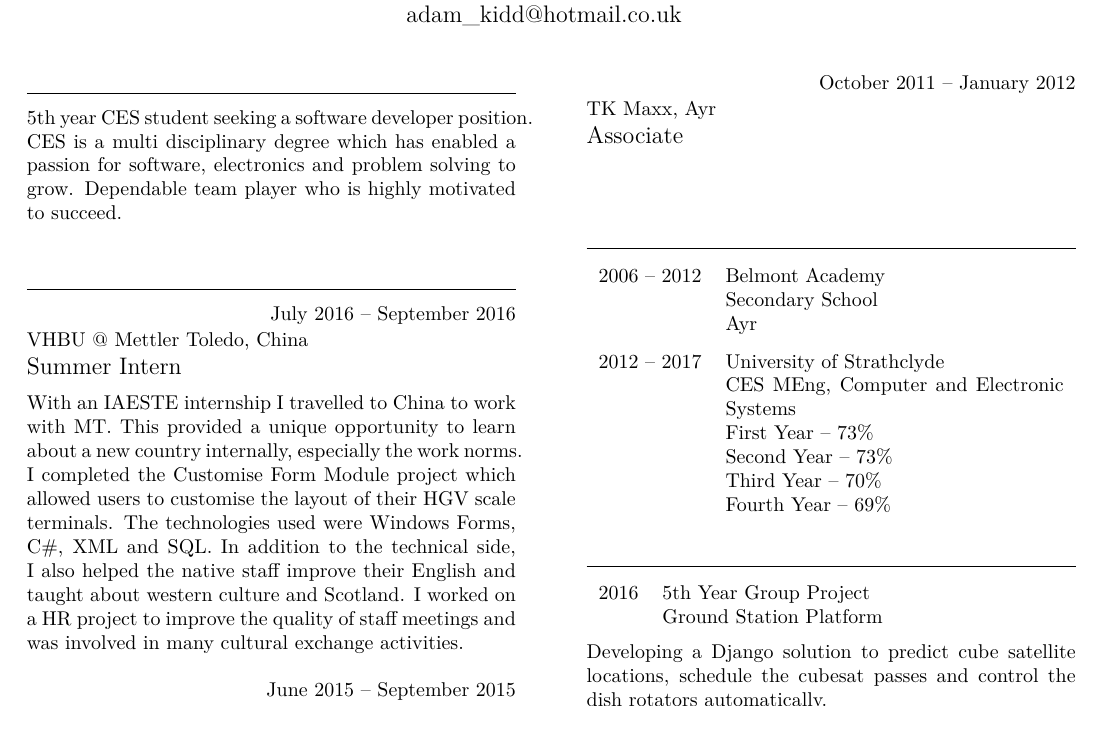
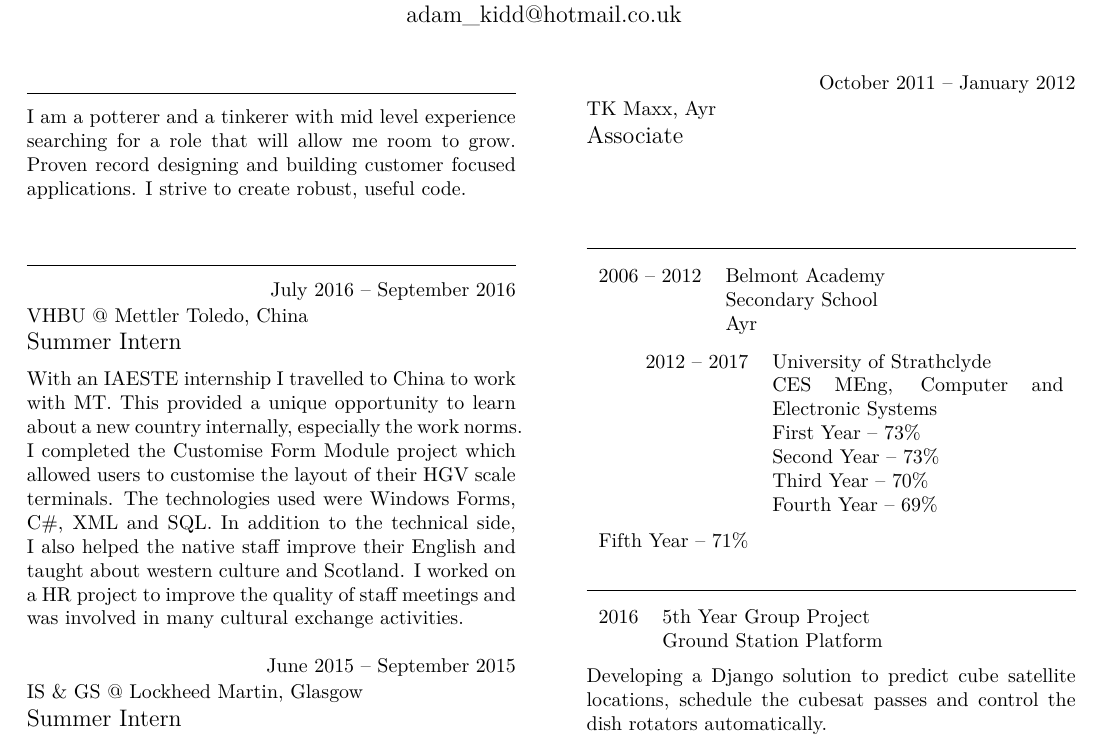
Before and after one commit to AdamFromSkalitz/curriculum-vitae, a LaTeX CV (cv.tex, which reads tccv.cls): part of the page, cut so that both start at the same text. Compiled offline with LuaLaTeX.

```diff
--- a/cv.tex
+++ b/cv.tex
@@ -7,7 +7,8 @@
 \part{Adam Cunningham Kidd }
 
 \section{Personal Profile}
-5th year CES student seeking a software developer position. CES is a multi disciplinary degree which has enabled a passion for software, electronics and problem solving to grow. Dependable team player who is highly motivated to succeed.
+I am a potterer and a tinkerer with mid level experience searching for a role that will allow me room to grow. Proven record designing and building customer focused applications. I strive to create robust, useful code.
+
 
 \section{Work experience}
 
@@ -67,6 +68,7 @@
      {Second Year -- 73\%}
      {Third Year -- 70\%}
      {Fourth Year -- 69\%}
+	{Fifth Year -- 71\%}
 \end{uni}
 
 \section{End of year projects}
--- a/tccv.cls
+++ b/tccv.cls
@@ -66,7 +66,7 @@
 %\color[HTML]{303030} % Default foreground color
 \definecolor{link}{HTML}{506060} % Hyperlinks
 \hypersetup{colorlinks,breaklinks,urlcolor=link,linkcolor=link}
-\setkomafont{disposition}{\color[HTML]{010199}}
+\setkomafont{disposition}{\color[HTML]{f55c00}}
 %\setkomafont{disposition}{ \color{RoyalBlue}}
 
 \setkomafont{section}{\scshape\Large\mdseries}
```
Also changed, not shown: cv.pdf, 1 other file.
